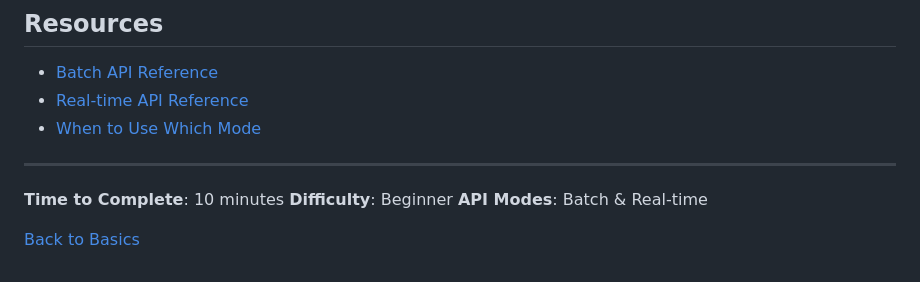
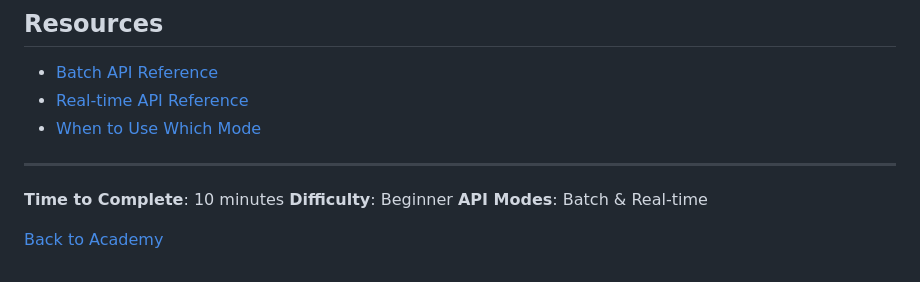
Before and after one commit to speechmatics/speechmatics-academy, a Markdown page: basics/02-batch-vs-realtime/README.md, the part around the change. Rendered like a GitHub page.

Commit message:
Hyperlink fix

```diff
--- a/basics/02-batch-vs-realtime/README.md
+++ b/basics/02-batch-vs-realtime/README.md
@@ -393,4 +393,4 @@ Full transcript: Good morning,  everyone.  Let's  begin  today's  meeting.
 **Difficulty**: Beginner
 **API Modes**: Batch & Real-time
 
-[Back to Basics](../README.md)
+[Back to Academy](../../README.md)
```
